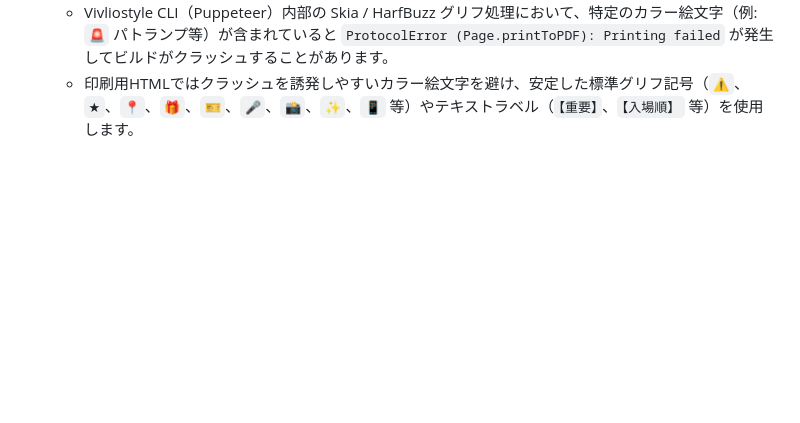
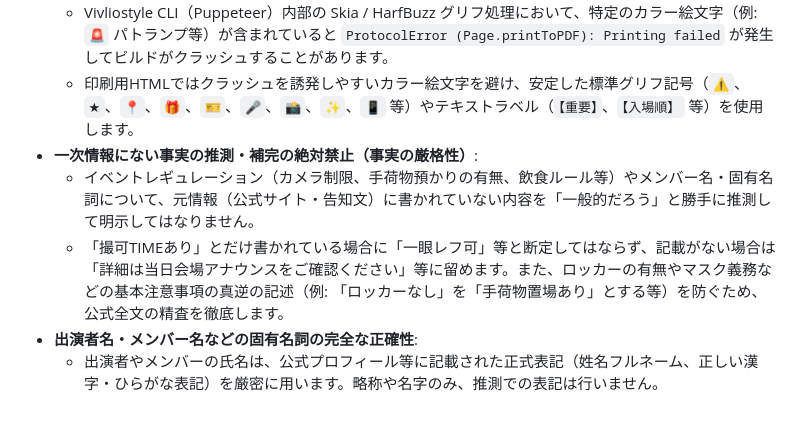
Before and after one commit to fukubaya/event-tokutenkai-plugin, a Markdown page: skills/print-design/SKILL.md, the part around the change. GitHub-like rendering; blank space fills up the shorter version.

```diff
--- a/skills/print-design/SKILL.md
+++ b/skills/print-design/SKILL.md
@@ -196,3 +196,8 @@ npx @myriaddreamin/typst-ts-cli compile flyer.typ output.pdf
 * **カラー絵文字（🚨等）による Chromium / Skia PDF ビルドクラッシュの回避**:
   - Vivliostyle CLI（Puppeteer）内部の Skia / HarfBuzz グリフ処理において、特定のカラー絵文字（例: `🚨` パトランプ等）が含まれていると `ProtocolError (Page.printToPDF): Printing failed` が発生してビルドがクラッシュすることがあります。
   - 印刷用HTMLではクラッシュを誘発しやすいカラー絵文字を避け、安定した標準グリフ記号（`⚠️`、`★`、`📍`、`🎁`、`🎫`、`🎤`、`📸`、`✨`、`📱` 等）やテキストラベル（`【重要】`、`【入場順】` 等）を使用します。
+* **一次情報にない事実の推測・補完の絶対禁止（事実の厳格性）**:
+  - イベントレギュレーション（カメラ制限、手荷物預かりの有無、飲食ルール等）やメンバー名・固有名詞について、元情報（公式サイト・告知文）に書かれていない内容を「一般的だろう」と勝手に推測して明示してはなりません。
+  - 「撮可TIMEあり」とだけ書かれている場合に「一眼レフ可」等と断定してはならず、記載がない場合は「詳細は当日会場アナウンスをご確認ください」等に留めます。また、ロッカーの有無やマスク義務などの基本注意事項の真逆の記述（例: 「ロッカーなし」を「手荷物置場あり」とする等）を防ぐため、公式全文の精査を徹底します。
+* **出演者名・メンバー名などの固有名詞の完全な正確性**:
+  - 出演者やメンバーの氏名は、公式プロフィール等に記載された正式表記（姓名フルネーム、正しい漢字・ひらがな表記）を厳密に用います。略称や名字のみ、推測での表記は行いません。
```
Also changed, not shown: rules/AGENTS.md (+6 -0 lines).
